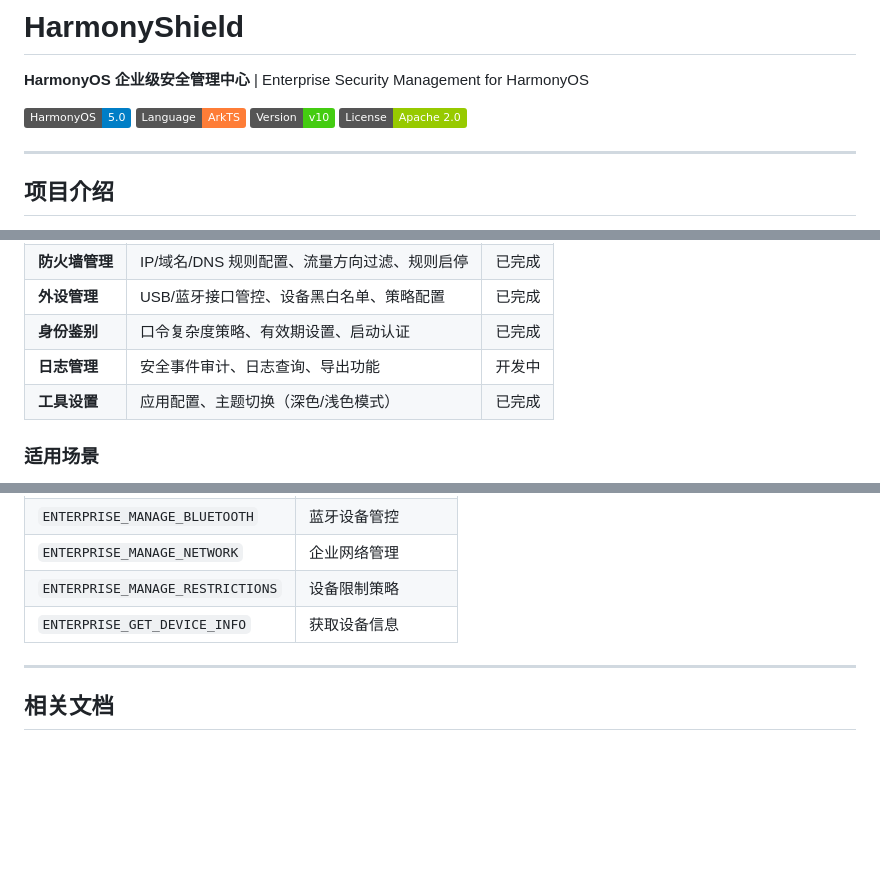
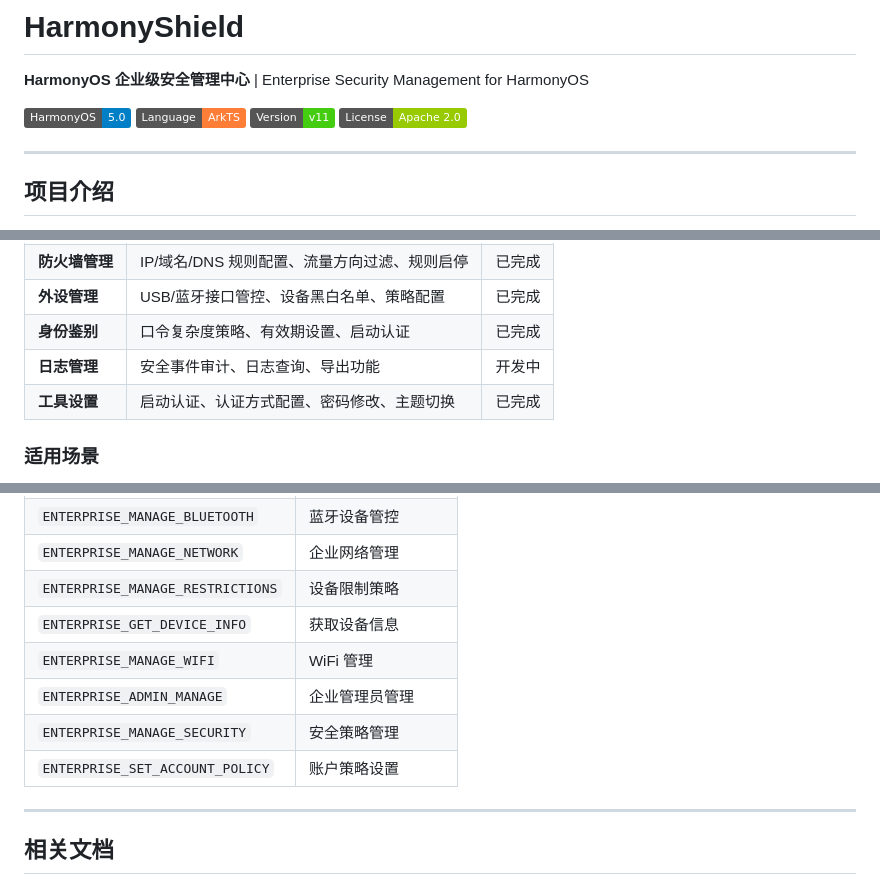
Before and after one commit to Deslord319/security_tool, a Markdown page: README.md, 3 parts joined by grey strips. Rendered like a GitHub page; badges without logos; blank space fills up the shorter version.

```diff
--- a/README.md
+++ b/README.md
@@ -4,7 +4,7 @@
 
 [![HarmonyOS](https://img.shields.io/badge/HarmonyOS-5.0-blue)](https://developer.huawei.com/consumer/cn/harmonyos/)
 [![ArkTS](https://img.shields.io/badge/Language-ArkTS-orange)](https://developer.huawei.com/consumer/cn/arkts/)
-[![Version](https://img.shields.io/badge/Version-v10-brightgreen)](DEVLOG.md)
+[![Version](https://img.shields.io/badge/Version-v11-brightgreen)](DEVLOG.md)
 [![License](https://img.shields.io/badge/License-Apache%202.0-green)](LICENSE)
 
 ---
@@ -26,7 +26,7 @@ HarmonyShield 是一款基于 HarmonyOS/OpenHarmony 平台的**企业级安全
 | **外设管理** | USB/蓝牙接口管控、设备黑白名单、策略配置 | 已完成 |
 | **身份鉴别** | 口令复杂度策略、有效期设置、启动认证 | 已完成 |
 | **日志管理** | 安全事件审计、日志查询、导出功能 | 开发中 |
-| **工具设置** | 应用配置、主题切换（深色/浅色模式） | 已完成 |
+| **工具设置** | 启动认证、认证方式配置、密码修改、主题切换 | 已完成 |
 
 ### 适用场景
 
@@ -224,6 +224,10 @@ hdc install signApp.hap
 | `ENTERPRISE_MANAGE_NETWORK` | 企业网络管理 |
 | `ENTERPRISE_MANAGE_RESTRICTIONS` | 设备限制策略 |
 | `ENTERPRISE_GET_DEVICE_INFO` | 获取设备信息 |
+| `ENTERPRISE_MANAGE_WIFI` | WiFi 管理 |
+| `ENTERPRISE_ADMIN_MANAGE` | 企业管理员管理 |
+| `ENTERPRISE_MANAGE_SECURITY` | 安全策略管理 |
+| `ENTERPRISE_SET_ACCOUNT_POLICY` | 账户策略设置 |
 
 ---
 
```
Also changed, not shown: other parts of README.md (+2 -1 lines), AGENTS.md (+7 -3 lines).
